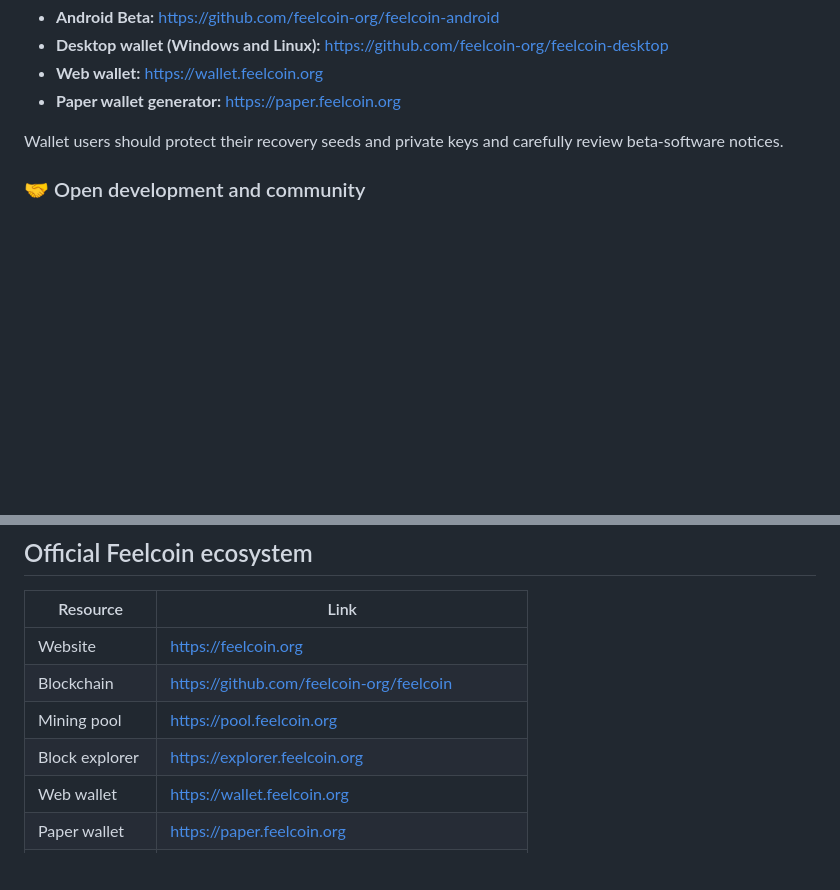
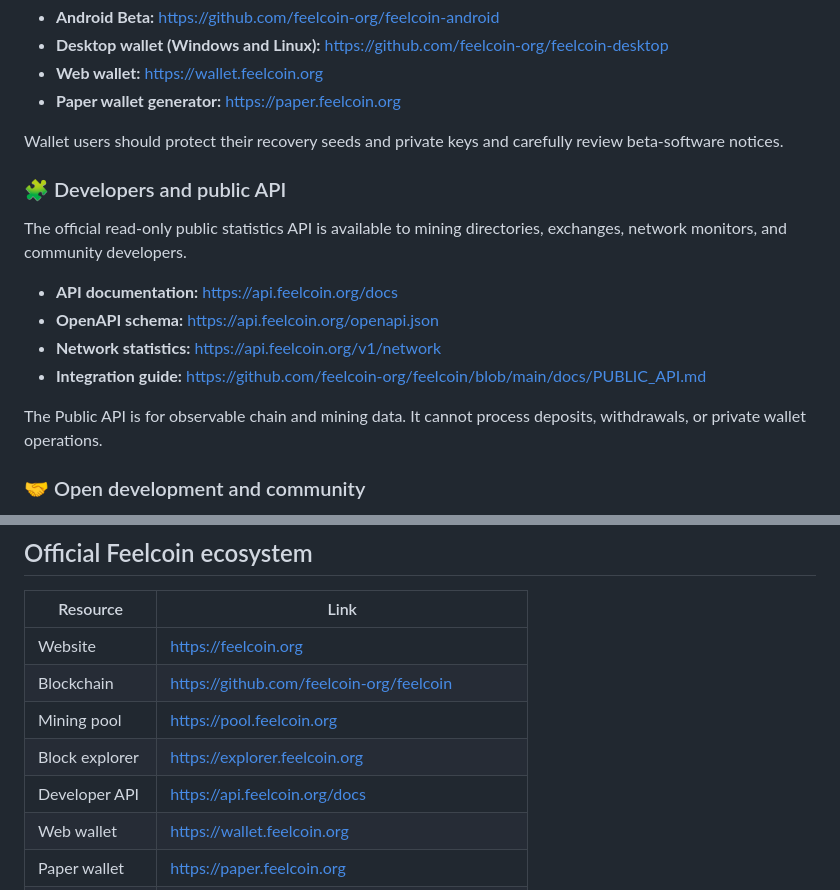
Before and after one commit to feelcoin-org/feelcoin-website, a Markdown page: README.md, 2 parts joined by grey strips. Rendered like a GitHub page; blank space fills up the shorter version.

Commit message:
docs: link official Feelcoin API from website repository

```diff
--- a/README.md
+++ b/README.md
@@ -45,6 +45,17 @@ Feelcoin provides several wallet interfaces for different needs:
 
 Wallet users should protect their recovery seeds and private keys and carefully review beta-software notices.
 
+### 🧩 Developers and public API
+
+The official read-only public statistics API is available to mining directories, exchanges, network monitors, and community developers.
+
+- **API documentation:** https://api.feelcoin.org/docs
+- **OpenAPI schema:** https://api.feelcoin.org/openapi.json
+- **Network statistics:** https://api.feelcoin.org/v1/network
+- **Integration guide:** https://github.com/feelcoin-org/feelcoin/blob/main/docs/PUBLIC_API.md
+
+The Public API is for observable chain and mining data. It cannot process deposits, withdrawals, or private wallet operations.
+
 ### 🤝 Open development and community
 
 The project's source code and individual component repositories are published through https://github.com/feelcoin-org. Community members can inspect code, report reproducible issues and follow development milestones.
@@ -72,6 +83,7 @@ Feelcoin documents its development, infrastructure and protocol funding through
 | Blockchain | https://github.com/feelcoin-org/feelcoin |
 | Mining pool | https://pool.feelcoin.org |
 | Block explorer | https://explorer.feelcoin.org |
+| Developer API | https://api.feelcoin.org/docs |
 | Web wallet | https://wallet.feelcoin.org |
 | Paper wallet | https://paper.feelcoin.org |
 | Android wallet | https://github.com/feelcoin-org/feelcoin-android |
```
